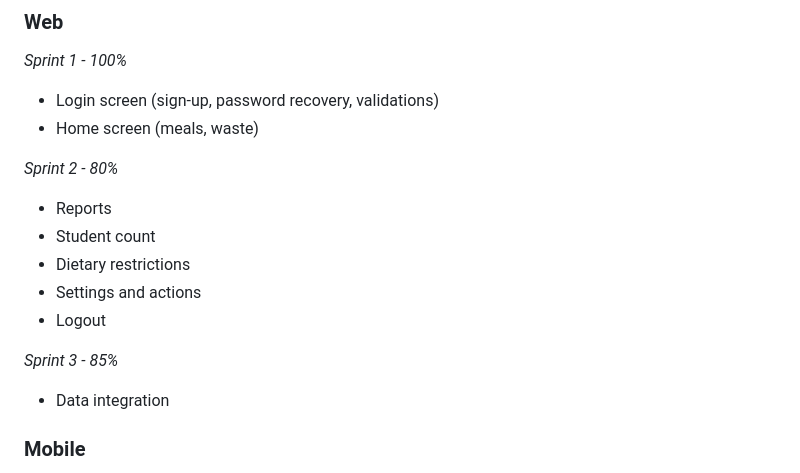
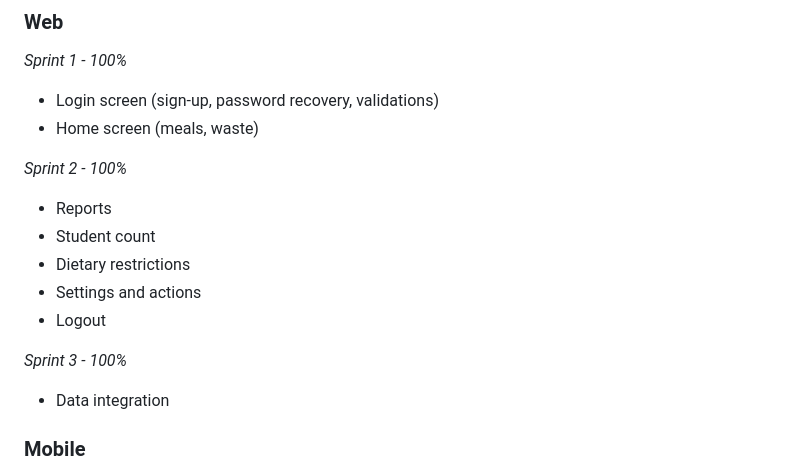
Before and after one commit to 2IDS-TAMB-2025/NutriGestao, a Markdown page: README.md, the part around the change printed below. Rendered like a GitHub page.

```diff
--- a/README.md
+++ b/README.md
@@ -201,14 +190,14 @@ Este projeto está licenciado sob a *MIT License*. Veja o arquivo [LICENSE](LICE
 - Login screen (sign-up, password recovery, validations)
 - Home screen (meals, waste)
 
-*Sprint 2 - 80%*
+*Sprint 2 - 100%*
 - Reports
 - Student count
 - Dietary restrictions
 - Settings and actions
 - Logout
 
-*Sprint 3 - 85%*
+*Sprint 3 - 100%*
 - Data integration
 
 ###  Mobile
```
Also changed, not shown: other parts of README.md (+26 -49 lines).
